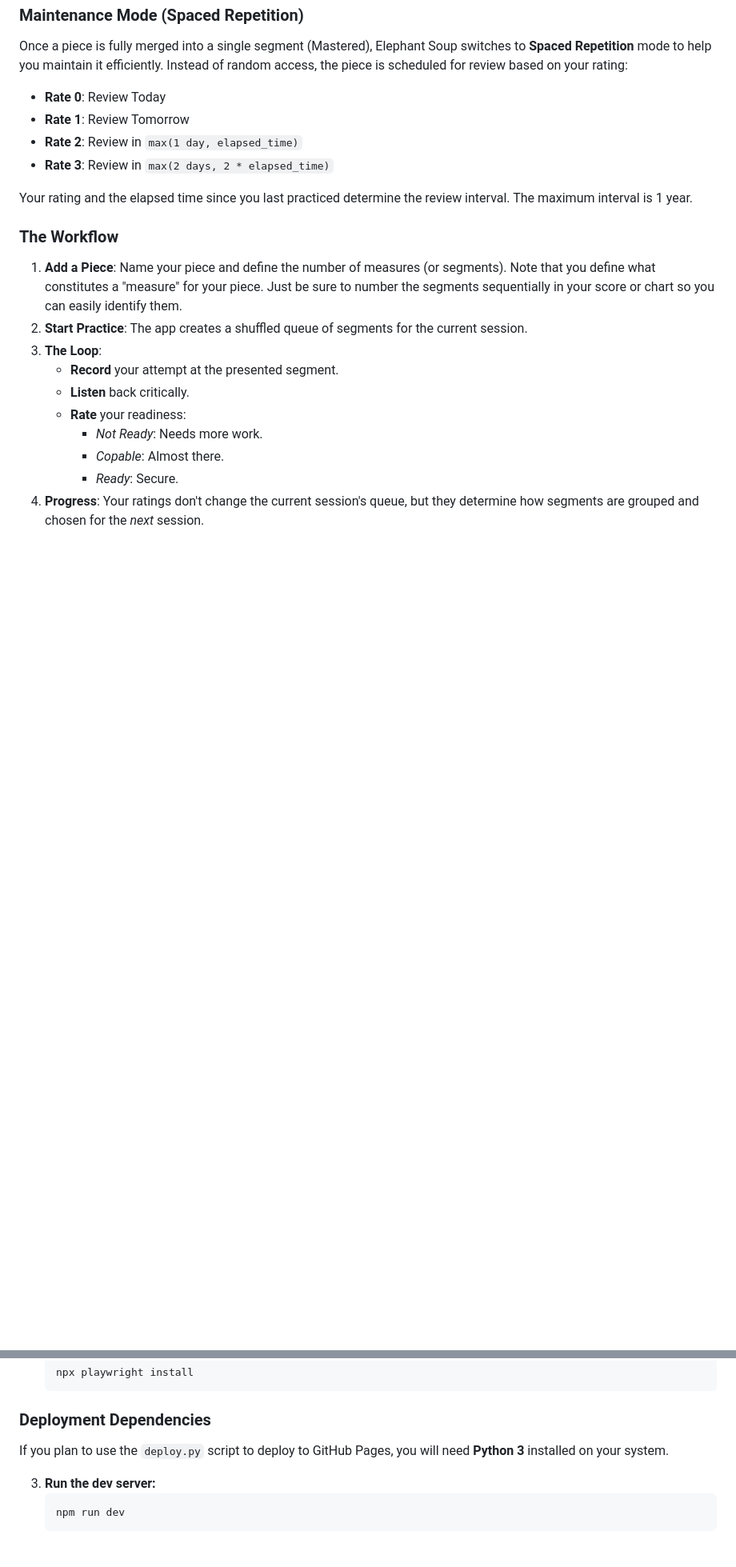
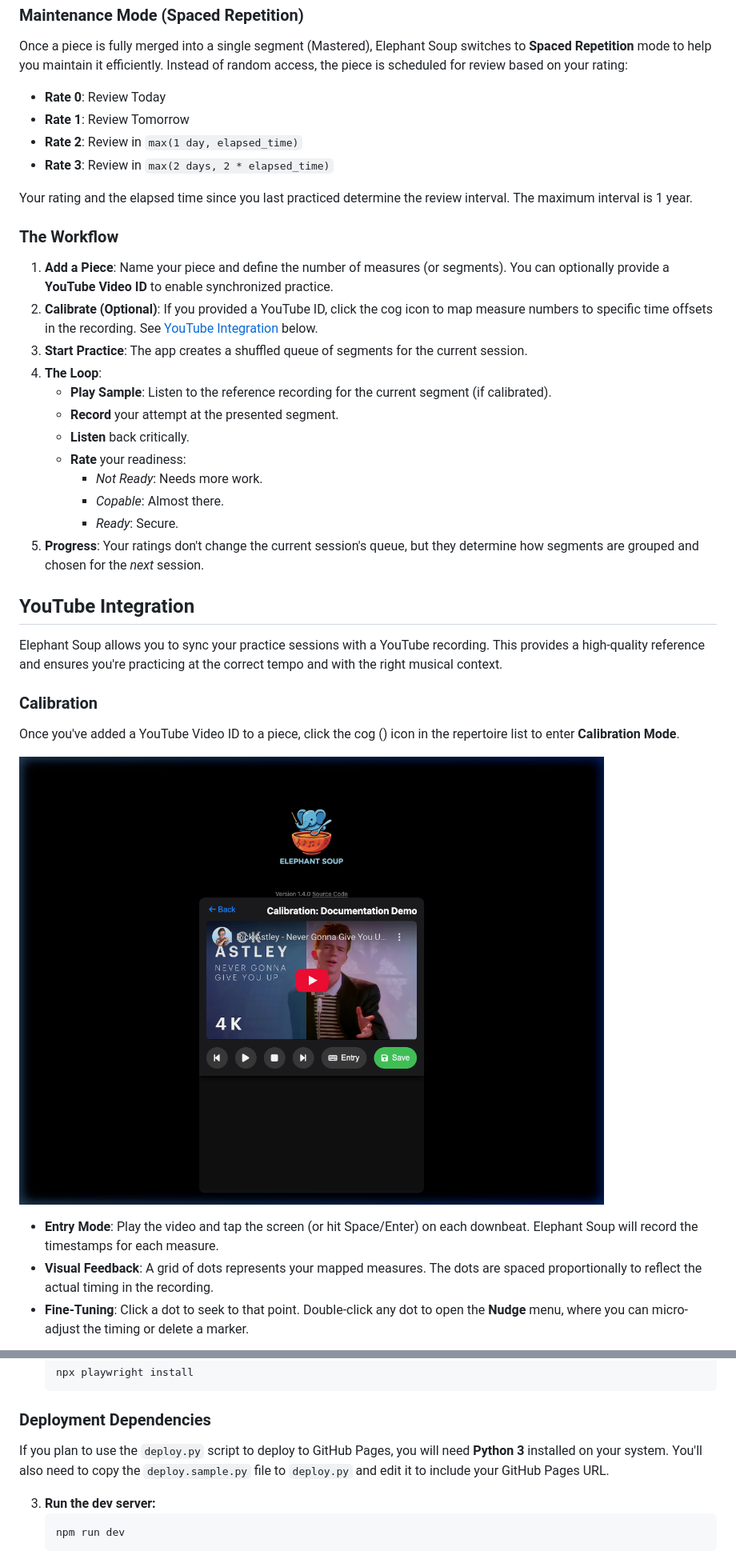
Before and after one commit to Michael-F-Ellis/ElephantSoup, a Markdown page: README.md, 2 parts joined by grey strips. Shown: that part at 80% size. Rendered like a GitHub page; pictures changed too: public/docs/images/calibration_view.png (added); blank space fills up the shorter version.

````diff
--- a/README.md
+++ b/README.md
@@ -43,13 +43,29 @@ Instead of random access, the piece is scheduled for review based on your rating
 Your rating and the elapsed time since you last practiced determine the review interval. The maximum interval is 1 year.
 
 ### The Workflow
-1.  **Add a Piece**: Name your piece and define the number of measures (or segments). Note that you define what constitutes a "measure" for your piece. Just be sure to number the segments sequentially in your score or chart so you can easily identify them.
-2.  **Start Practice**: The app creates a shuffled queue of segments for the current session.
-3.  **The Loop**:
+1.  **Add a Piece**: Name your piece and define the number of measures (or segments). You can optionally provide a **YouTube Video ID** to enable synchronized practice.
+2.  **Calibrate (Optional)**: If you provided a YouTube ID, click the cog icon to map measure numbers to specific time offsets in the recording. See [YouTube Integration](#youtube-integration) below.
+3.  **Start Practice**: The app creates a shuffled queue of segments for the current session.
+4.  **The Loop**:
+    - **Play Sample**: Listen to the reference recording for the current segment (if calibrated).
     - **Record** your attempt at the presented segment.
     - **Listen** back critically.
     - **Rate** your readiness:
         - *Not Ready*: Needs more work.
         - *Copable*: Almost there.
         - *Ready*: Secure.
-4.  **Progress**: Your ratings don't change the current session's queue, but they determine how segments are grouped and chosen for the *next* session.
+5.  **Progress**: Your ratings don't change the current session's queue, but they determine how segments are grouped and chosen for the *next* session.
+
+## YouTube Integration
+
+Elephant Soup allows you to sync your practice sessions with a YouTube recording. This provides a high-quality reference and ensures you're practicing at the correct tempo and with the right musical context.
+
+### Calibration
+Once you've added a YouTube Video ID to a piece, click the cog (<i class="fas fa-cog"></i>) icon in the repertoire list to enter **Calibration Mode**.
+
+![Calibration View](public/docs/images/calibration_view.png)
+
+*   **Entry Mode**: Play the video and tap the screen (or hit Space/Enter) on each downbeat. Elephant Soup will record the timestamps for each measure.
+*   **Visual Feedback**: A grid of dots represents your mapped measures. The dots are spaced proportionally to reflect the actual timing in the recording.
+*   **Fine-Tuning**: Click a dot to seek to that point. Double-click any dot to open the **Nudge** menu, where you can micro-adjust the timing or delete a marker.
+
@@ -78,6 +102,7 @@ If you want to run Elephant Soup locally or contribute:
 
 ### Deployment Dependencies
 If you plan to use the `deploy.py` script to deploy to GitHub Pages, you will need **Python 3** installed on your system.
+You'll also need to copy the `deploy.sample.py` file to `deploy.py` and edit it to include your GitHub Pages URL.
 
 3.  **Run the dev server:**
     ```bash
````
Also changed, not shown: other parts of README.md (+8 -0 lines), public/docs/images/nudge_popup.png (added), public/docs/images/practice_sample.png (added).
